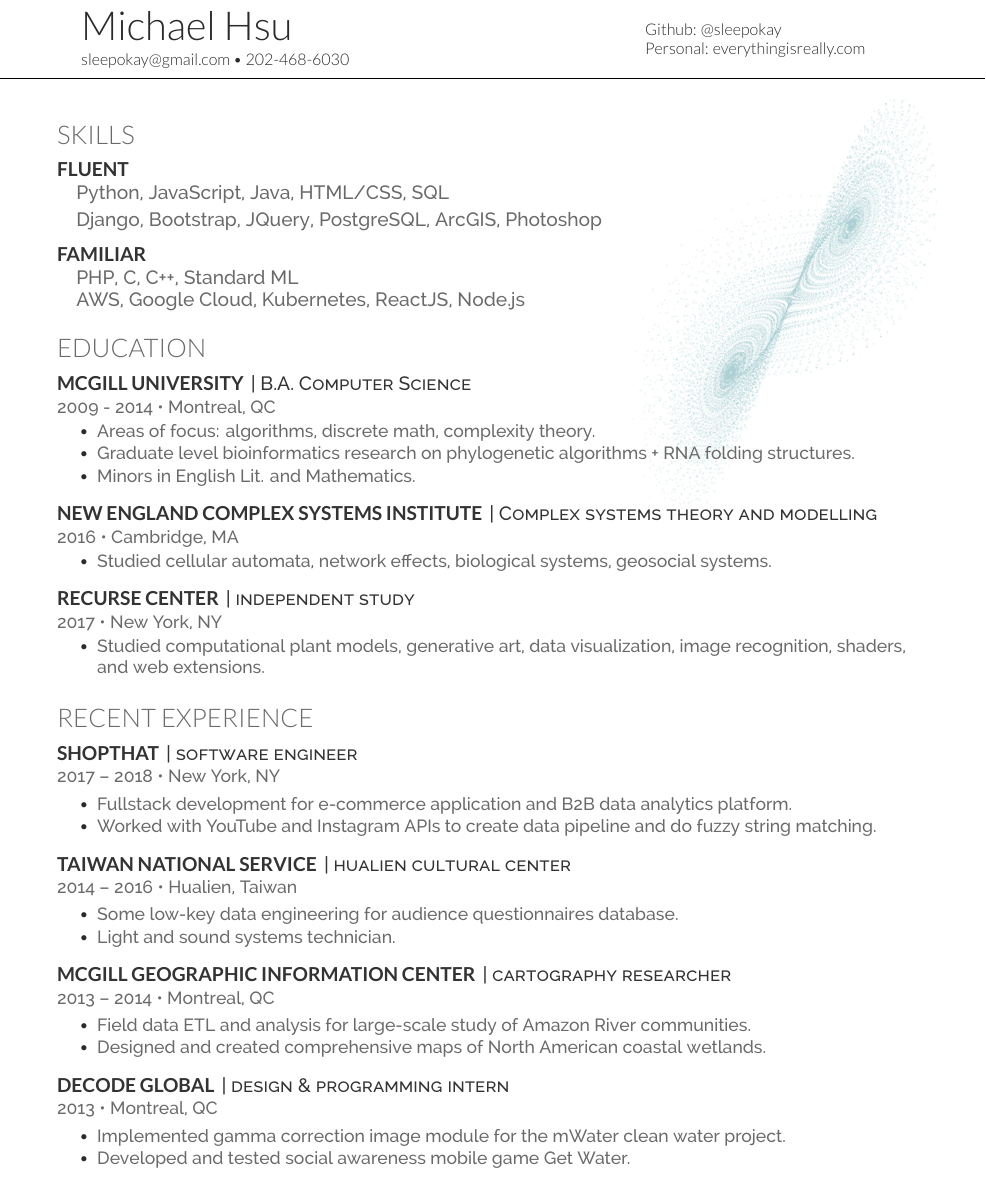
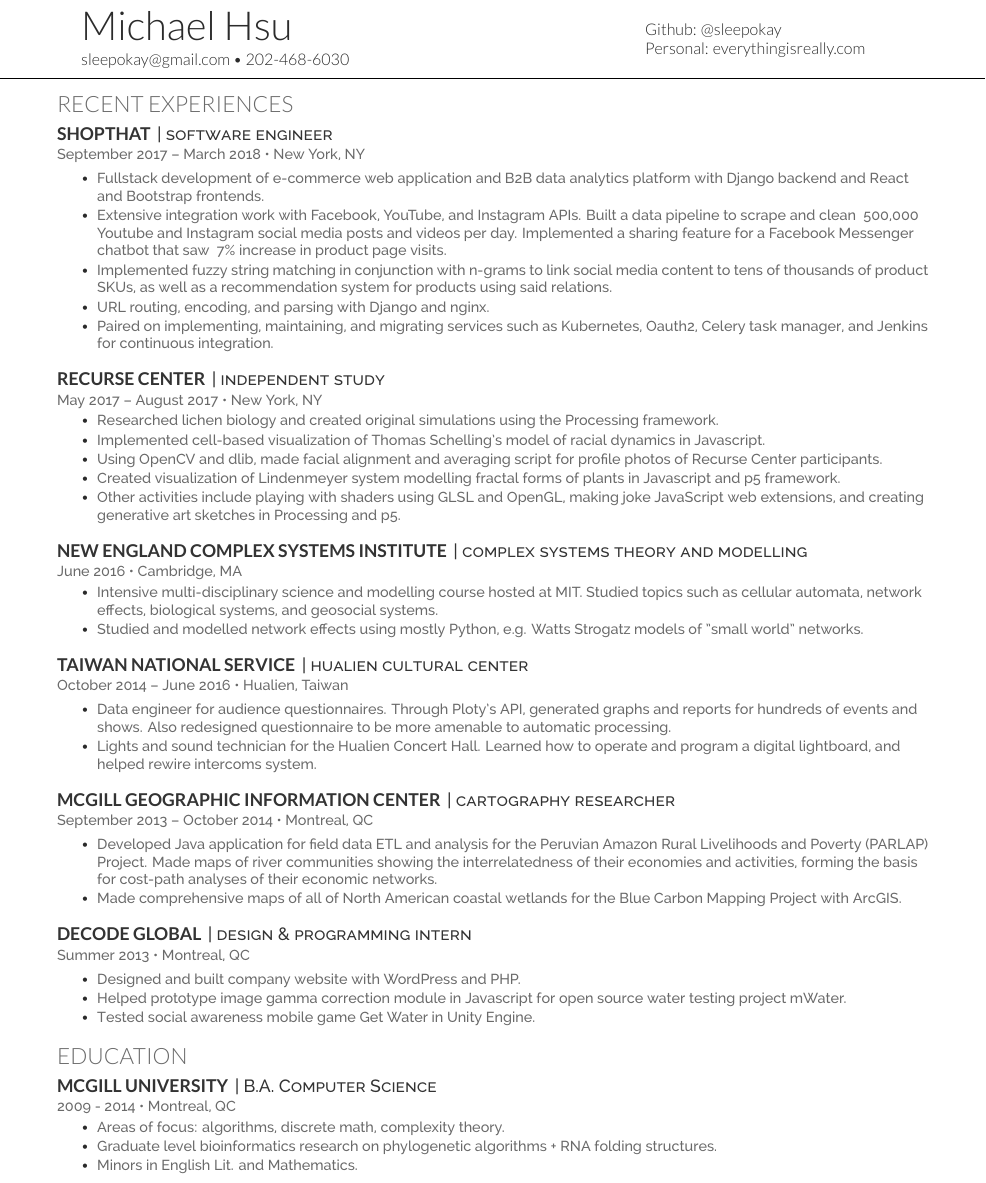
Before and after one commit to sleepokay/cv, a LaTeX CV (main.tex): part of the page, cut so that both start at the same text. Compiled offline with XeLaTeX.

Commit message:
Restructure sections and more extensive writeups

```diff
--- a/main.tex
+++ b/main.tex
@@ -86,26 +86,93 @@ Personal: \href{http://everythingisreally.com}{everythingisreally.com}
 
 \vspace{\topsep} % Hacky fix for awkward extra vertical space
 
-\begin{tikzpicture}[remember picture,overlay,shift={(current page.north east)}]
-\node[anchor=north east,xshift=-0.4cm,yshift=-2.6cm]{\includegraphics[width=225pt]{intro.png}};
-\end{tikzpicture}
+%\begin{tikzpicture}[remember picture,overlay,shift={(current page.north east)}]
+%\node[anchor=north east,xshift=-0.4cm,yshift=-2.6cm]{\includegraphics[width=225pt]{intro.png}};
+%\end{tikzpicture}
+
+
 %%%%%%%%%%%%%%%%%%%%%%%%%%%%%%%%%%%%%%
-%     Skills
+%     Experience
 %%%%%%%%%%%%%%%%%%%%%%%%%%%%%%%%%%%%%%
 
-\section{Skills}
+\section{Recent Experiences}
 \vspace{3pt}
-\runsubsection{Fluent}
-\descript{\quad}
-\skills{\quad Python, JavaScript, Java, HTML/CSS, SQL}
-\vspace{3pt}
-\skills{\quad Django, Bootstrap, JQuery, PostgreSQL, ArcGIS, Photoshop}
-\vspace{8pt}
-\runsubsection{Familiar}
-\descript{\quad}
-\skills{\quad PHP, C, C++, Standard ML}
-\skills{\quad AWS, Google Cloud, Kubernetes, ReactJS, Node.js}
+\runsubsection{Shopthat}
+\descript{| software engineer }
+\vspace{1pt}
+\location{September 2017 – March 2018 \textbullet{}  New York, NY}
+%\vspace{\topsep} % Hacky fix for awkward extra vertical space
+\vspace{2pt}
+\begin{tightemize}
+\item \testing{Fullstack development of e-commerce web application and B2B data analytics platform with Django backend and React and Bootstrap frontends.}
+\item \testing{Extensive integration work with Facebook, YouTube, and Instagram APIs. Built a data pipeline to scrape and clean ~500,000 Youtube and Instagram social media posts and videos per day. Implemented a sharing feature for a Facebook Messenger chatbot that saw ~7\% increase in product page visits.}
+\item \testing{Implemented fuzzy string matching in conjunction with n-grams to link social media content to tens of thousands of product SKUs, as well as a recommendation system for products using said relations.}
+\item \testing{URL routing, encoding, and parsing with Django and nginx.}
+\item \testing{Paired on implementing, maintaining, and migrating services such as Kubernetes, Oauth2, Celery task manager, and Jenkins for continuous integration.}
+\end{tightemize}
 \sectionsep
+
+\runsubsection{Recurse Center}
+\descript{| independent study}
+\vspace{1pt}
+\location{May 2017 – August 2017 \textbullet{} New York, NY}
+\begin{tightemize}
+\item\testing{Researched lichen biology and created original simulations using the Processing framework.}
+\item\testing{Implemented cell-based visualization of Thomas Schelling's model of racial dynamics in Javascript.}
+\item \testing{Using OpenCV and dlib, made facial alignment and averaging script for profile photos of Recurse Center participants.}
+\item \testing{Created visualization of Lindenmeyer system modelling fractal forms of plants in Javascript and p5 framework.}
+\item \testing{Other activities include playing with shaders using GLSL and OpenGL, making joke JavaScript web extensions, and creating generative art sketches in Processing and p5.}
+\end{tightemize}
+\sectionsep
+
+\runsubsection{New England Complex Systems Institute}
+\descript{| complex systems theory and modelling}
+\vspace{1pt}
+\location{June 2016 \textbullet{} Cambridge, MA}
+\begin{tightemize}
+\item\testing{Intensive multi-disciplinary science and modelling course hosted at MIT. Studied topics such as cellular automata, network effects, biological systems, and geosocial systems.}
+\item \testing{Studied and modelled network effects using mostly Python, e.g. Watts Strogatz models of "small world" networks.}
+\end{tightemize}
+\sectionsep
+
+\runsubsection{Taiwan National Service}
+\descript{| hualien cultural center }
+\vspace{1pt}
+\location{October 2014 – June 2016 \textbullet{}  Hualien, Taiwan}
+%\vspace{\topsep} % Hacky fix for awkward extra vertical space
+\vspace{2pt}
+\begin{tightemize}
+\item \testing{Data engineer for audience questionnaires. Through Ploty's API, generated graphs and reports for hundreds of events and shows. Also redesigned questionnaire to be more amenable to automatic processing.}
+\item \testing{Lights and sound technician for the Hualien Concert Hall. Learned how to operate and program a digital lightboard, and helped rewire intercoms system.}
+\end{tightemize}
+\sectionsep
+
+\runsubsection{McGill Geographic Information Center}
+\descript{| cartography researcher }
+\vspace{1pt}
+\location{September 2013 – October 2014 \textbullet{} Montreal, QC}
+%\vspace{\topsep} % Hacky fix for awkward extra vertical space
+\vspace{2pt}
+\begin{tightemize}
+\item \testing{Developed Java application for field data ETL and analysis for the Peruvian Amazon Rural Livelihoods and Poverty (PARLAP) Project. Made maps of river communities showing the interrelatedness of their economies and activities, forming the basis for cost-path analyses of their economic networks.}
+\item \testing{Made comprehensive maps of all of North American coastal wetlands for the Blue Carbon Mapping Project with ArcGIS.}
+\end{tightemize}
+\sectionsep
+
+\runsubsection{Decode Global}
+\descript{| design \& programming intern}
+\vspace{1pt}
+\location{Summer 2013 \textbullet{} Montreal, QC}
+%\vspace{\topsep} % Hacky fix for awkward extra vertical space
+\vspace{2pt}
+\begin{tightemize}
+\item \testing{Designed and built company website with WordPress and PHP.}
+\item \testing{Helped prototype image gamma correction module in Javascript for open source water testing project mWater.}
+\item \testing{Tested social awareness mobile game Get Water in Unity Engine.}
+
+\end{tightemize}
+\sectionsep
+
 %%%%%%%%%%%%%%%%%%%%%%%%%%%%%%%%%%%%%%
 %     Education
 %%%%%%%%%%%%%%%%%%%%%%%%%%%%%%%%%%%%%%
@@ -122,77 +189,4 @@ Personal: \href{http://everythingisreally.com}{everythingisreally.com}
 \item \testing{Minors in English Lit. and Mathematics.}
 \end{tightemize}
 \sectionsep
-
-\runsubsection{New England Complex Systems Institute}
-\descript{| Complex systems theory and modelling}
-\vspace{1pt}
-\location{2016 \textbullet{} Cambridge, MA}
-\begin{tightemize}
-\item\testing{Studied cellular automata, network effects, biological systems, geosocial systems.}
-\end{tightemize}
-\sectionsep
-
-\runsubsection{Recurse Center}
-\descript{| independent study}
-\vspace{1pt}
-\location{2017 \textbullet{} New York, NY}
-\begin{tightemize}
-\item\testing{Studied computational plant models, generative art, data visualization, image recognition, shaders, and web extensions.}
-\end{tightemize}
-\sectionsep
-
-%%%%%%%%%%%%%%%%%%%%%%%%%%%%%%%%%%%%%%
-%     Experience
-%%%%%%%%%%%%%%%%%%%%%%%%%%%%%%%%%%%%%%
-
-\section{Recent Experience}
-\vspace{3pt}
-\runsubsection{Shopthat}
-\descript{| software engineer }
-\vspace{1pt}
-\location{2017 – 2018 \textbullet{}  New York, NY}
-%\vspace{\topsep} % Hacky fix for awkward extra vertical space
-\vspace{2pt}
-\begin{tightemize}
-\item \testing{Fullstack development for e-commerce application and B2B data analytics platform.}
-\item \testing{Worked with YouTube and Instagram APIs to create data pipeline and do fuzzy string matching.}
-\end{tightemize}
-\sectionsep
-
-\runsubsection{Taiwan National Service}
-\descript{| hualien cultural center }
-\vspace{1pt}
-\location{2014 – 2016 \textbullet{}  Hualien, Taiwan}
-%\vspace{\topsep} % Hacky fix for awkward extra vertical space
-\vspace{2pt}
-\begin{tightemize}
-\item \testing{Some low-key data engineering for audience questionnaires database.}
-\item \testing{Light and sound systems technician.}
-\end{tightemize}
-\sectionsep
-
-\runsubsection{McGill Geographic Information Center}
-\descript{| cartography researcher }
-\vspace{1pt}
-\location{2013 – 2014 \textbullet{} Montreal, QC}
-%\vspace{\topsep} % Hacky fix for awkward extra vertical space
-\vspace{2pt}
-\begin{tightemize}
-\item \testing{Field data ETL and analysis for large-scale study of Amazon River communities.}
-\item \testing{Designed and created comprehensive maps of North American coastal wetlands.}
-\end{tightemize}
-\sectionsep
-
-\runsubsection{Decode Global}
-\descript{| design \& programming intern}
-\vspace{1pt}
-\location{2013 \textbullet{} Montreal, QC}
-%\vspace{\topsep} % Hacky fix for awkward extra vertical space
-\vspace{2pt}
-\begin{tightemize}
-\item \testing{Implemented gamma correction image module for the mWater clean water project.}
-\item \testing{Developed and tested social awareness mobile game \textit{Get Water}.}
-\end{tightemize}
-\sectionsep
-
 \end{document}  \documentclass[]{article}
```
Also changed, not shown: deedy-resume-openfont.cls (+7 -7 lines), main.pdf, 3 other files.
